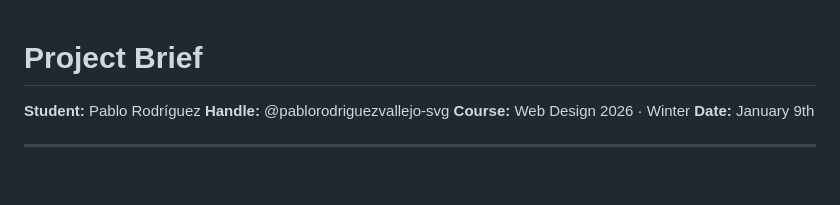
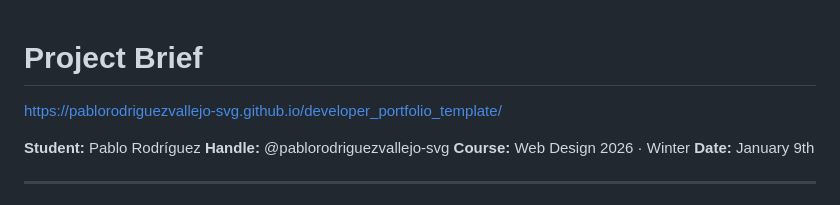
Before and after one commit to pablorodriguezvallejo-svg/developer_portfolio_template, a Markdown page: README.md, the part around the change. GitHub-like rendering; blank space fills up the shorter version.

Commit message:
Added deployment link to the README

```diff
--- a/README.md
+++ b/README.md
@@ -1,5 +1,7 @@
 
 # Project Brief
+
+https://pablorodriguezvallejo-svg.github.io/developer_portfolio_template/
 
 **Student:** Pablo Rodríguez
 **Handle:** @pablorodriguezvallejo-svg
```
